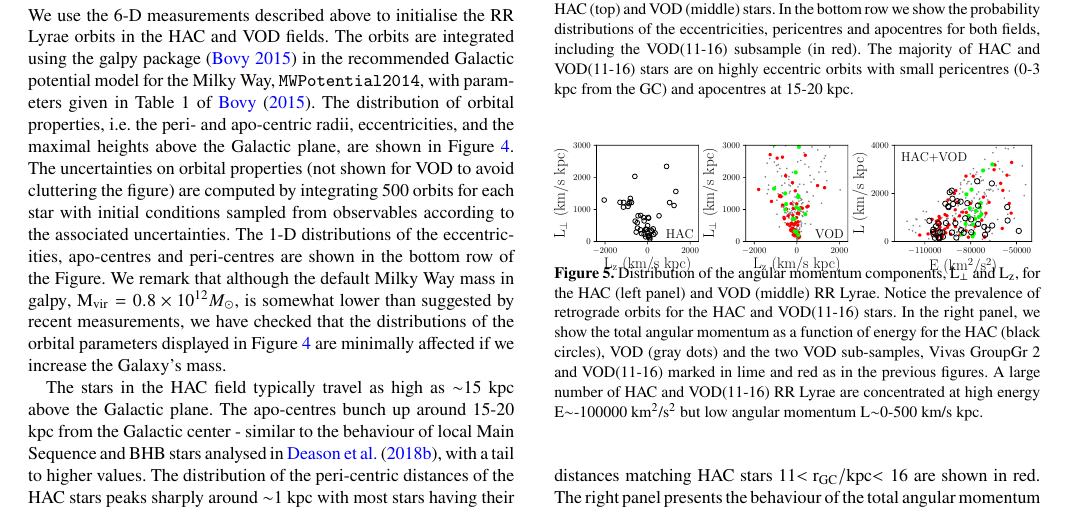
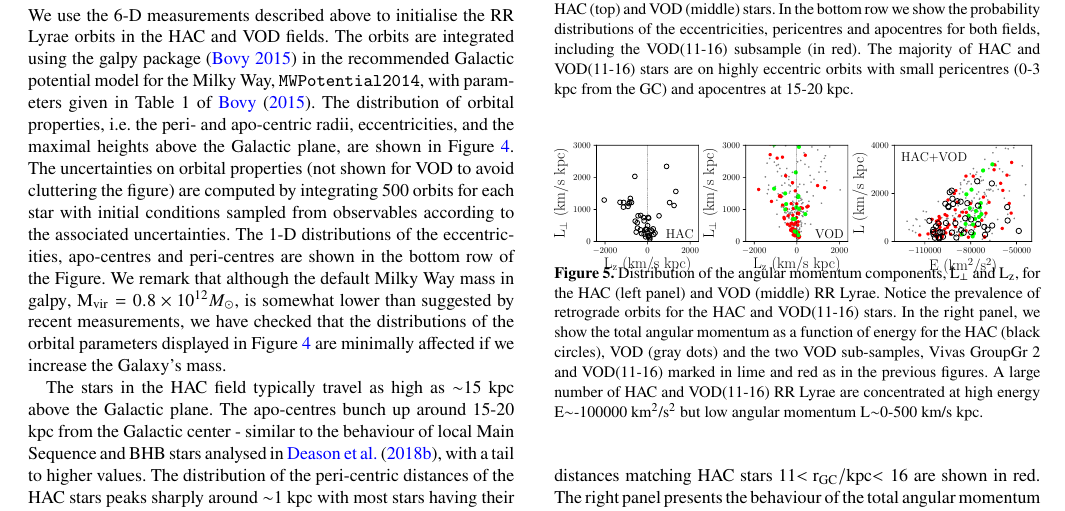
Before and after one commit to its21/HAC_VOD, a LaTeX paper (hac_vod_gaia.tex): part of page 3 of 5, cut so that both start at the same text. Compiled offline with pdfLaTeX.

Commit message:
added line in fig 5

```diff
--- a/hac_vod_gaia.tex
+++ b/hac_vod_gaia.tex
@@ -455,9 +455,9 @@ of the retrograde ones \citep[see
 %
    \begin{figure}
 	%\includegraphics[scale=0.398]{vtot_r.pdf}
-	        \includegraphics[scale=0.40352]{HAC_Lz_Lp_new.pdf}
-	    \includegraphics[scale=0.40352]{VOD_Lz_Lp_new.pdf}
-        \includegraphics[scale=0.40352]{E_L_new.pdf}
+	        \includegraphics[scale=0.40352]{HAC_Lz_Lp.pdf}
+	    \includegraphics[scale=0.40352]{VOD_Lz_Lp.pdf}
+        \includegraphics[scale=0.40352]{E_L.pdf}
 		       	       	       	       \vspace{-0.46cm}
    \caption{Distribution of the angular momentum components,
      $\mathrm{L_{\perp}}$ and $\mathrm{L_{z}}$, for the HAC (left
```
Also changed, not shown: E_L.pdf, E_L_new.pdf (deleted), HAC_Lz_Lp.pdf, HAC_Lz_Lp_new.pdf (deleted), VOD_Lz_Lp.pdf, VOD_Lz_Lp_new.pdf (deleted), hac_vod_gaia.pdf, 3 other files.
